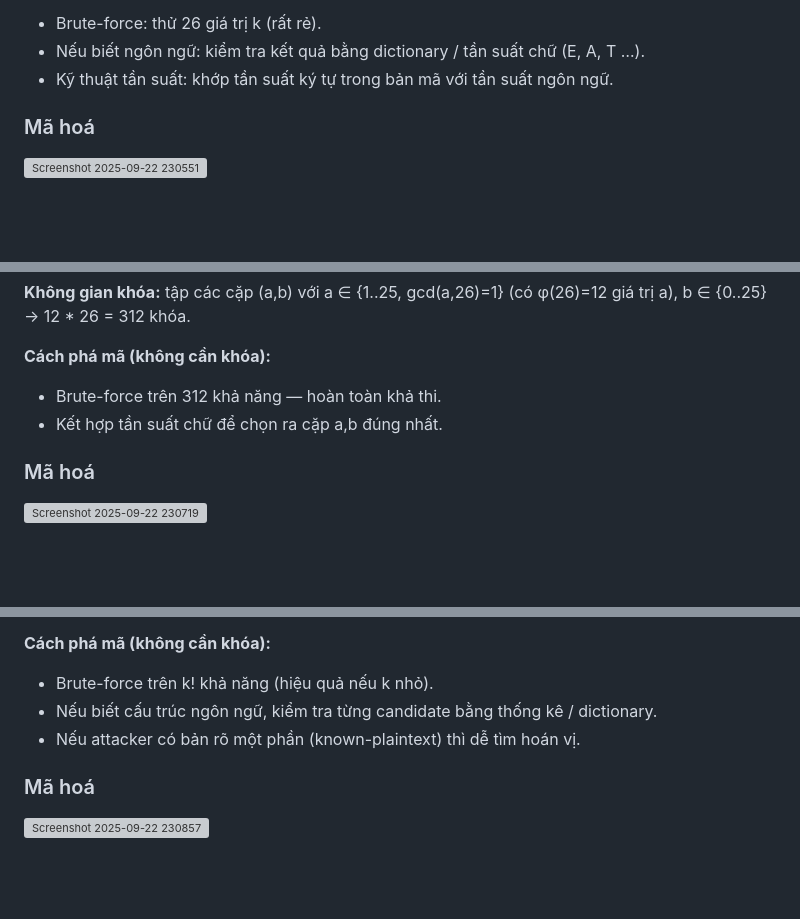
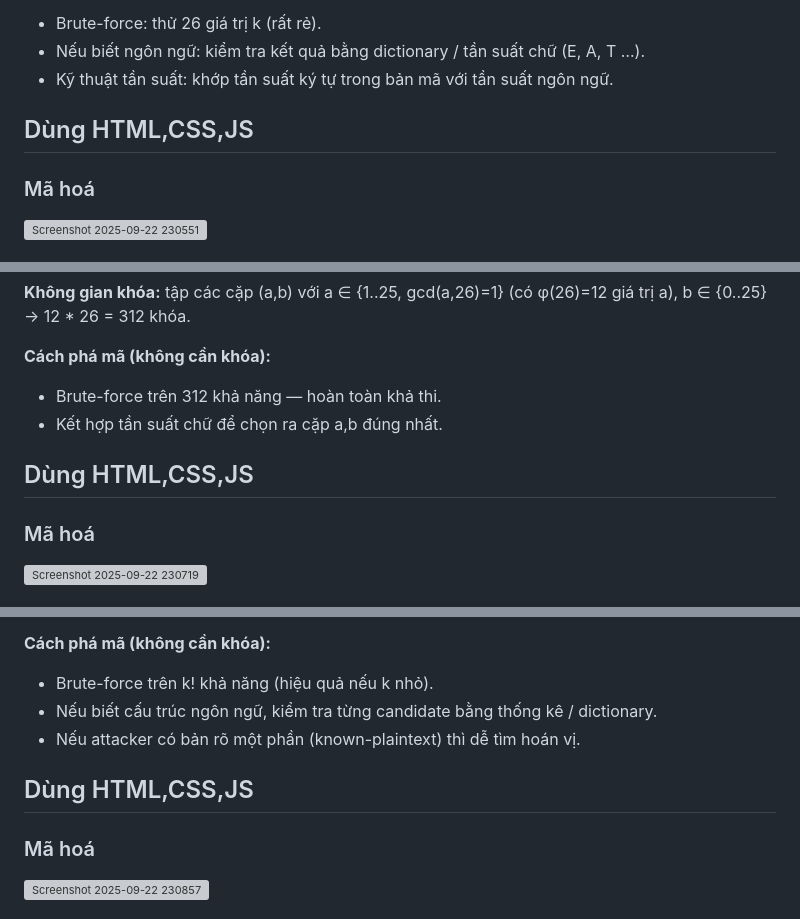
Before and after one commit to nhukhiem3143/Ma_Hoa, a Markdown page: README.md, 3 parts joined by grey strips. GitHub-like rendering; blank space fills up the shorter version; grey boxes are pictures that could not be loaded.

```diff
--- a/README.md
+++ b/README.md
@@ -33,6 +33,8 @@
 + Brute-force: thử 26 giá trị k (rất rẻ).
 + Nếu biết ngôn ngữ: kiểm tra kết quả bằng dictionary / tần suất chữ (E, A, T …).
 + Kỹ thuật tần suất: khớp tần suất ký tự trong bản mã với tần suất ngôn ngữ.
+
+## Dùng HTML,CSS,JS
 ### Mã hoá
 
 <img width="1863" height="965" alt="Screenshot 2025-09-22 230551" src="https://github.com/user-attachments/assets/a3585525-eeea-4da7-9a8c-24cd87d0e966" />
@@ -62,6 +67,7 @@ a^(−1) là nghịch đảo modulo 26 (số x sao cho a.x ≡ 1 mod 26 )
 + Brute-force trên 312 khả năng — hoàn toàn khả thi.
 + Kết hợp tần suất chữ để chọn ra cặp a,b đúng nhất.
 
+## Dùng HTML,CSS,JS
 ### Mã hoá
 
 <img width="1828" height="960" alt="Screenshot 2025-09-22 230719" src="https://github.com/user-attachments/assets/b46376fa-f9f2-4f97-ad87-7b30914541b3" />
@@ -87,6 +96,7 @@ a^(−1) là nghịch đảo modulo 26 (số x sao cho a.x ≡ 1 mod 26 )
 + Nếu biết cấu trúc ngôn ngữ, kiểm tra từng candidate bằng thống kê / dictionary.
 + Nếu attacker có bản rõ một phần (known-plaintext) thì dễ tìm hoán vị.
 
+## Dùng HTML,CSS,JS
 ### Mã hoá
 
 <img width="1863" height="955" alt="Screenshot 2025-09-22 230857" src="https://github.com/user-attachments/assets/ae3ad68d-6849-48c2-a0a6-842344e896d9" />
```
Also changed, not shown: other parts of README.md (+20 -1 lines).
